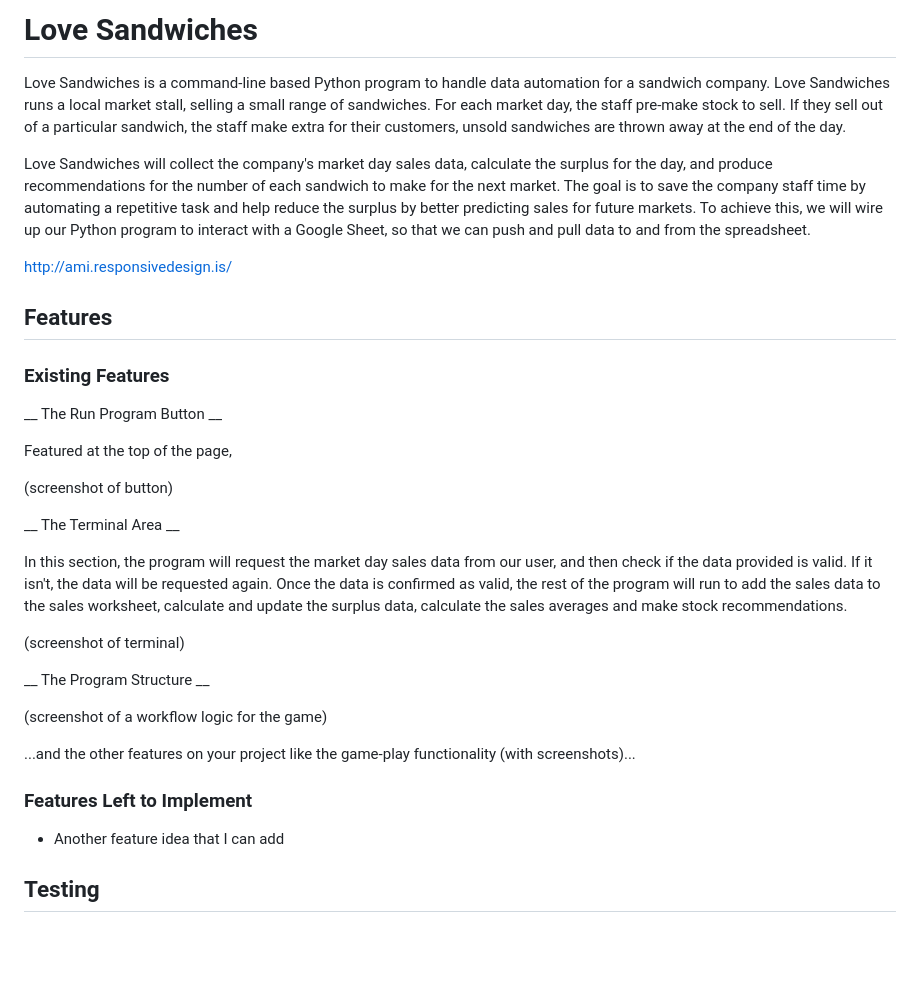
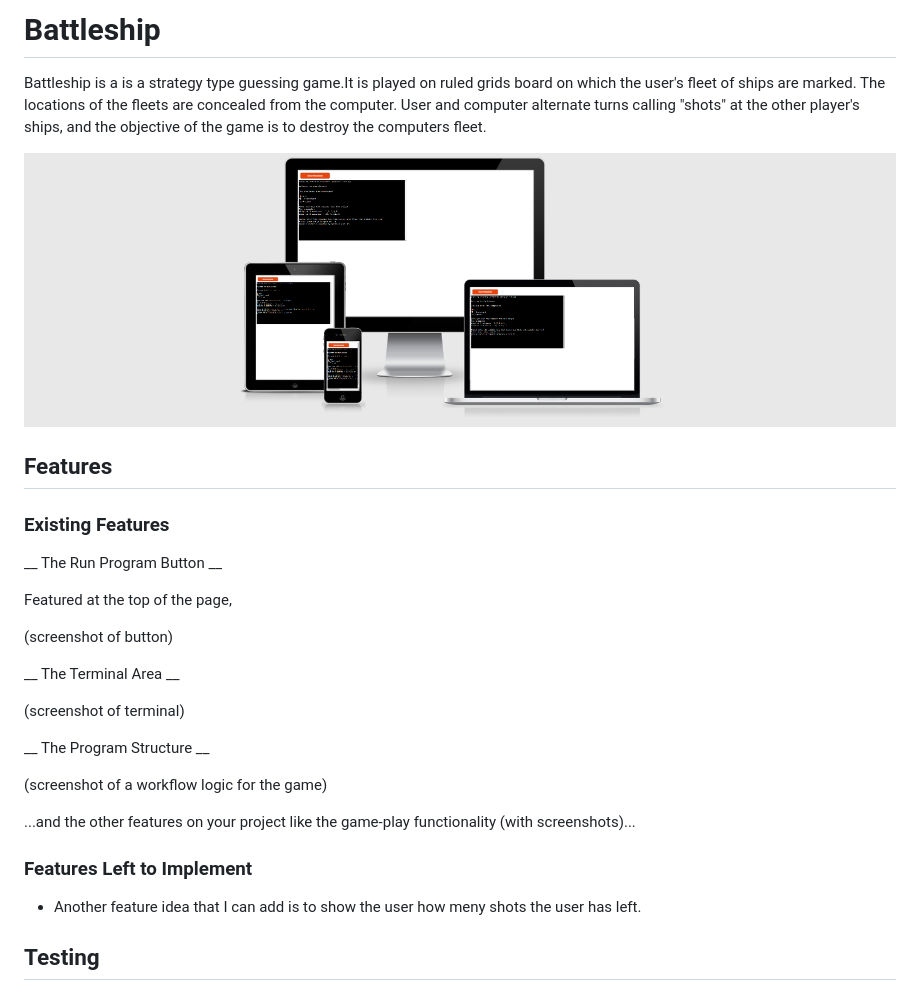
Before and after one commit to 5undel/Battleships-, a Markdown page: README.md, the part around the change printed below. Drawn GitHub-style; pictures changed too: doc/screens.png (added); blank space fills up the shorter version.

Commit message:
Add content to Readme file

```diff
--- a/README.md
+++ b/README.md
@@ -1,10 +1,8 @@
-# Love Sandwiches
+# Battleship
 
-Love Sandwiches is a command-line based Python program to handle data automation for a sandwich company. Love Sandwiches runs a local market stall, selling a small range of sandwiches. For each market day, the staff pre-make stock to sell. If they sell out of a particular sandwich, the staff make extra for their customers, unsold sandwiches are thrown away at the end of the day.
+Battleship is a is a strategy type guessing game.It is played on ruled grids board on which the user's fleet of ships are marked. The locations of the fleets are concealed from the computer. User and computer alternate turns calling "shots" at the other player's ships, and the objective of the game is to destroy the computers fleet.
 
-Love Sandwiches will collect the company's market day sales data,  calculate the surplus for the day, and produce recommendations for the number of each sandwich to make for the next market. The goal is to save the company staff time by automating a repetitive task and help reduce the surplus by better predicting sales for future markets. To achieve this, we will wire up our Python program to interact with a Google Sheet, so that we can push and pull data to and from the spreadsheet.
-
-<insert screenshot of application from amiresponsive website> http://ami.responsivedesign.is/
+![image](doc/screens.png)
 
 ## Features
 
@@ -18,7 +16,7 @@ Featured at the top of the page,
 
 __ The Terminal Area  __
 
-In this section, the program will request the market day sales data from our user,  and then check if the data provided is valid.  If it isn't, the data will be requested again. Once the data is confirmed as valid, the rest of the program will run to add the sales data to the sales worksheet, calculate and update the surplus data, calculate the sales averages and make stock recommendations.
+
 
 (screenshot of terminal)
 
@@ -30,7 +28,7 @@ __ The Program Structure __
 
 ### Features Left to Implement
 
-- Another feature idea that I can add
+- Another feature idea that I can add is to show the user how meny shots the user has left.
 
 ## Testing
 
```
Also changed, not shown: other parts of README.md (+9 -1 lines), doc/mobile.jpg (added), doc/tablet.png (added).
